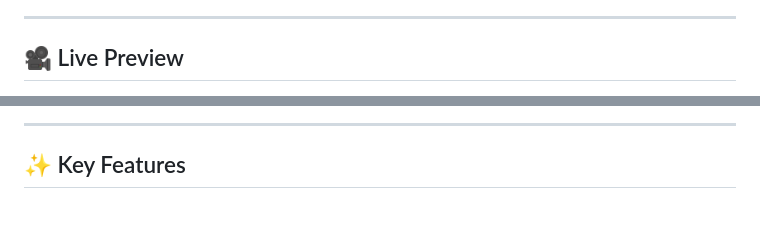
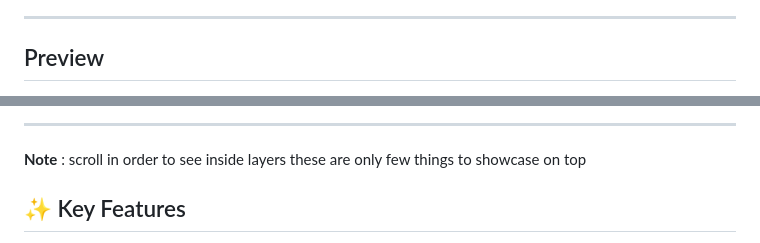
Before and after one commit to Devo-Hacker/Core-of-Earth, a Markdown page: README.md, 2 parts joined by grey strips. Rendered like a GitHub page; blank space fills up the shorter version.

```diff
--- a/README.md
+++ b/README.md
@@ -10,5 +10,5 @@
 
 ---
 
-## 🎥 Live Preview
+## Preview
 
@@ -23,5 +18,7 @@
 
 ---
+
+**Note** : scroll in order to see inside layers these are only few things to showcase on top
 
 ## ✨ Key Features
 
```
Also changed, not shown: other parts of README.md (+2 -7 lines).
